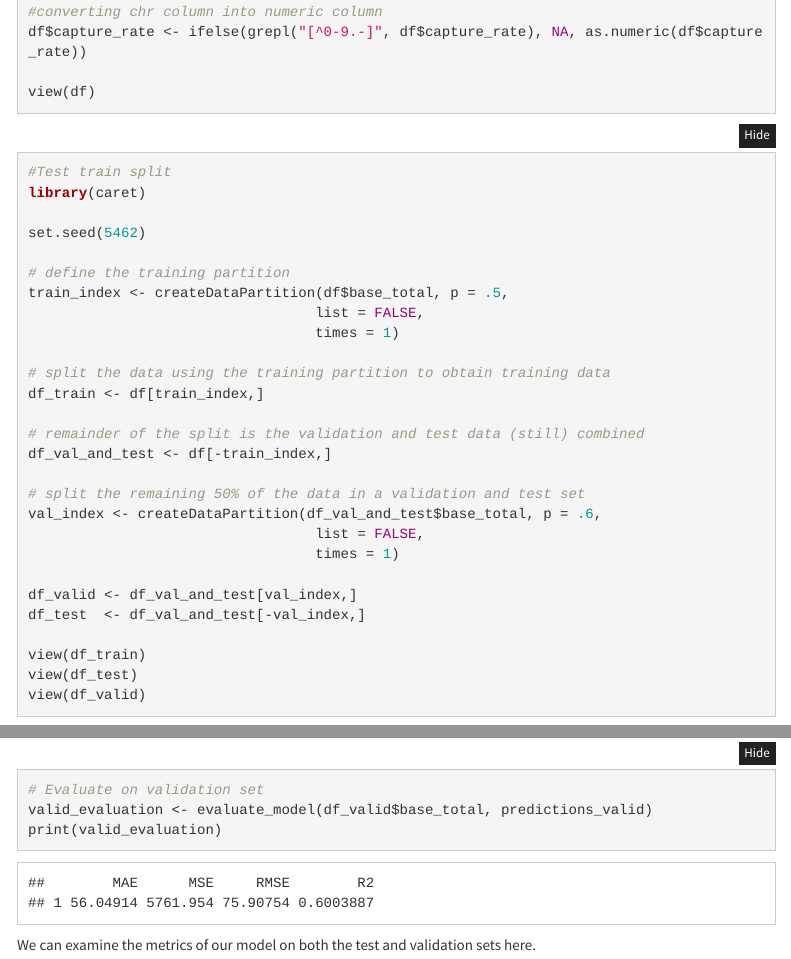
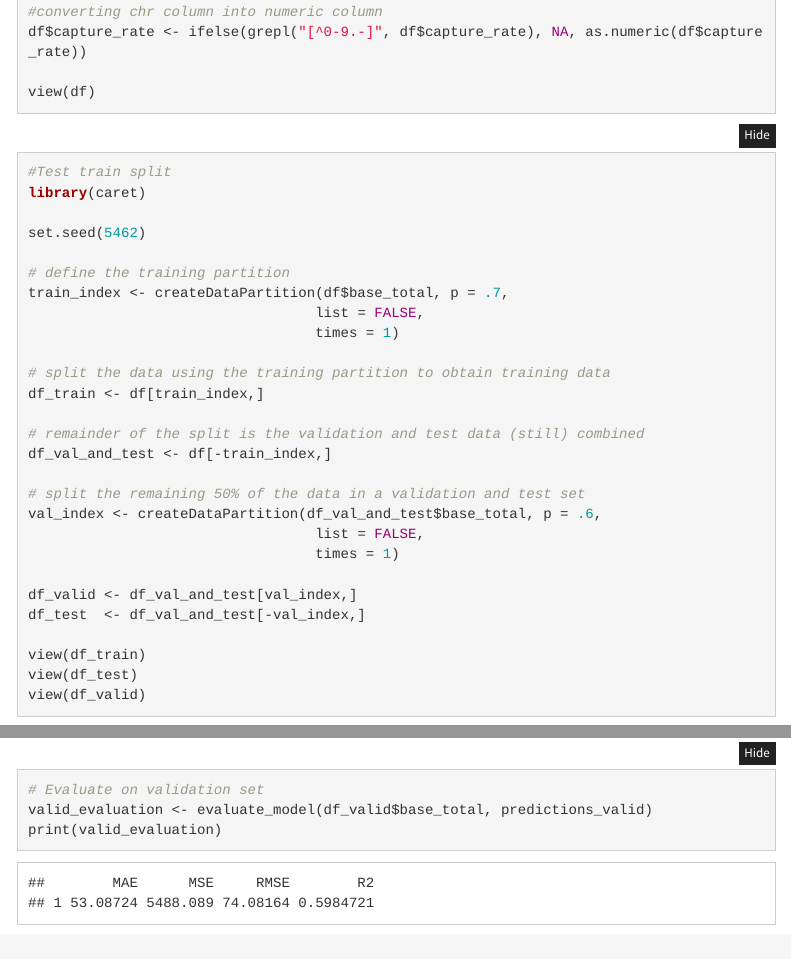
Before and after one commit to OsmanBahadirYlmz/ADAV_assignment, an R Markdown document (Assignment 1_v2.Rmd): the page in a window 1100 px wide, from 4020 px down, and a second part further down, joined at a grey line. Rendered offline with R 4.5, knitr and Pandoc, with nearby package versions; folded parts are opened; some code elsewhere in the file could not run offline; menus at the side of the page are left out.

Commit message:
Update Assignment 1_v2.Rmd

````diff
--- a/Assignment 1_v2.Rmd
+++ b/Assignment 1_v2.Rmd
@@ -299,7 +299,7 @@ library(caret)
 set.seed(5462)
 
 # define the training partition
-train_index <- createDataPartition(df$base_total, p = .5,
+train_index <- createDataPartition(df$base_total, p = .7,
                                   list = FALSE,
                                   times = 1)
 
@@ -384,10 +384,3 @@ print(valid_evaluation)
 
 
 ```
-
-We can examine the metrics of our model on both the test and validation sets here.
-
-```{r}
-
-
-```
````
